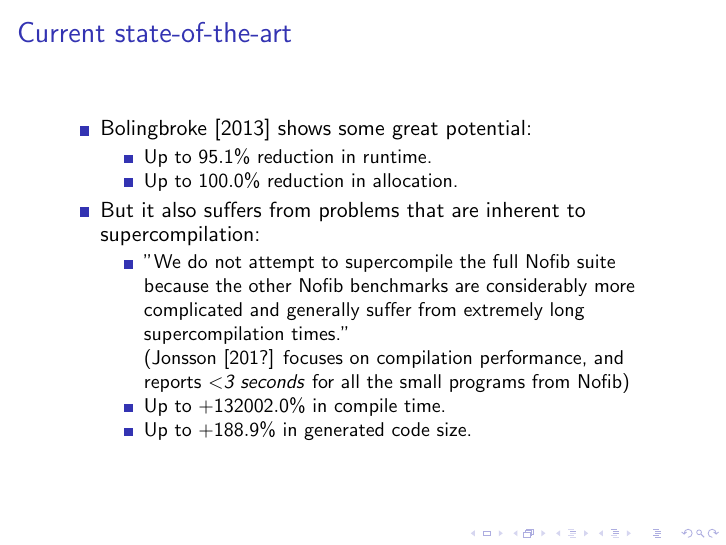
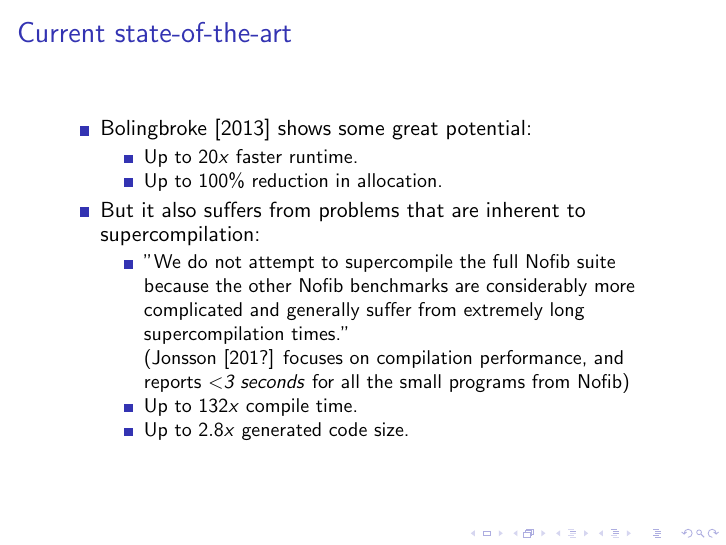
Before and after one commit to osa1/talks, LaTeX slides (HIW_second_try.tex): page 15 of 46. Compiled offline with pdfLaTeX.

Commit message:
reword statistics

```diff
--- a/HIW_second_try.tex
+++ b/HIW_second_try.tex
@@ -169,9 +169,9 @@
             \citet{callbyneed-sc} shows some great potential:
             \begin{itemize}
                 \item
-                    Up to $95.1\%$ reduction in runtime.
+                    Up to $20x$ faster runtime.
                 \item
-                    Up to $100.0\%$ reduction in allocation.
+                    Up to $100\%$ reduction in allocation.
             \end{itemize}
         \item
             But it also suffers from problems that are inherent to
@@ -186,9 +186,9 @@
                     and reports \textit{$<$3 seconds} for all the small programs
                     from Nofib)
                 \item
-                    Up to $+132002.0\%$ in compile time.
+                    Up to $132x$ compile time.
                 \item
-                    Up to $+188.9\%$ in generated code size.
+                    Up to $2.8x$ generated code size.
             \end{itemize}
     \end{itemize}
 \end{frame}
```
Also changed, not shown: HIW_second_try.pdf.
